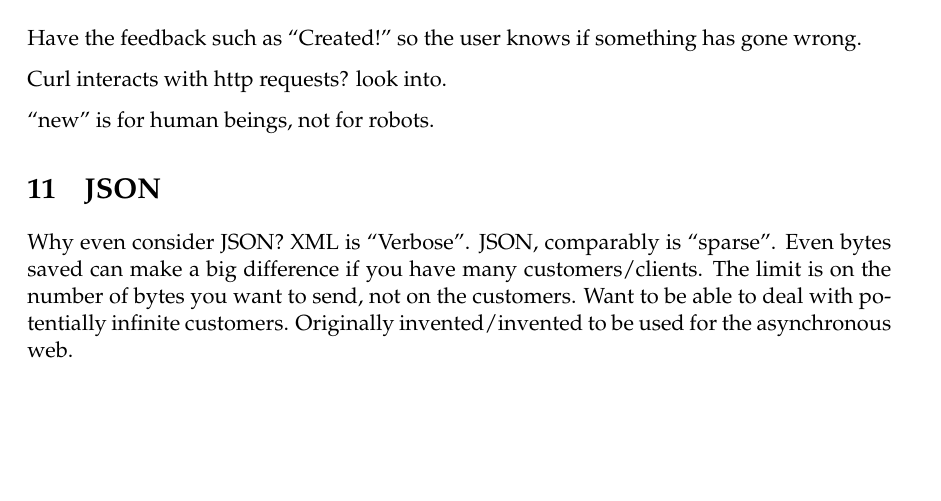
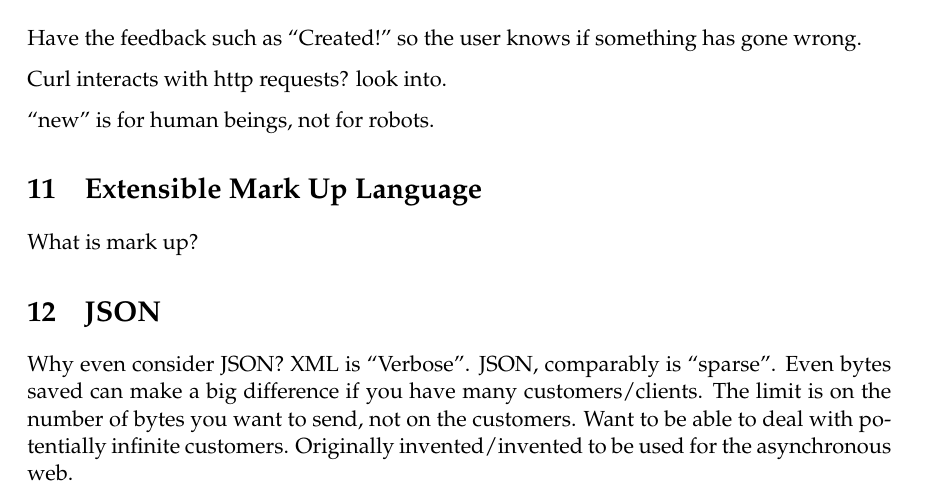
Before and after one commit to Ogaday/Enterprise_Lecture_Notes, a LaTeX document (Enterprise Lecture Notes.tex): part of page 9 of 14, cut so that both start at the same text, the shorter picture padded with empty space. Compiled offline with pdfLaTeX.

Commit message:
Add all content to .tex doc

```diff
--- a/Enterprise Lecture Notes.tex
+++ b/Enterprise Lecture Notes.tex
@@ -348,6 +347,10 @@ Curl interacts with http requests? look into.
 
 “new” is for human beings, not for robots.
 
+\section{Extensible Mark Up Language}
+
+What is mark up?
+
 \section{JSON}
 
 Why even consider JSON? XML is “Verbose”. JSON, comparably is “sparse”. Even bytes saved can make a big difference if you have many customers/clients. The limit is on the number of bytes you want to send, not on the customers. Want to be able to deal with potentially infinite customers. Originally invented/invented to be used for the asynchronous web.
```
Also changed, not shown: Enterprise Lecture Notes.pdf, Enterprise Lecture Notes.tex (1 more changed lines).
